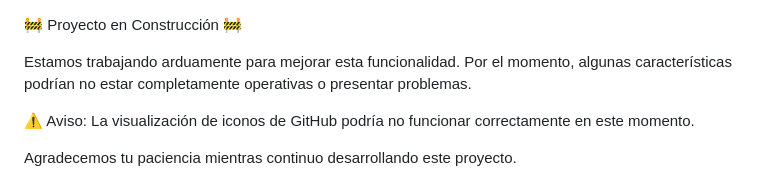
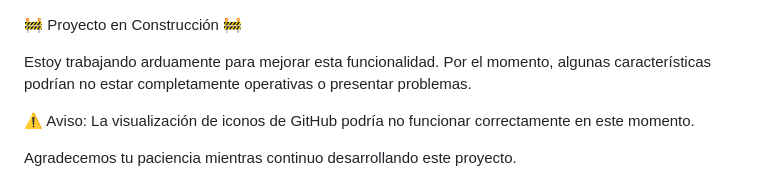
Before and after one commit to eliasbuenosdias/healthTrack, a Markdown page: README.md, the part around the change. GitHub-like rendering.

```diff
--- a/README.md
+++ b/README.md
@@ -1,6 +1,6 @@
 🚧 Proyecto en Construcción 🚧
 
-Estamos trabajando arduamente para mejorar esta funcionalidad. Por el momento, algunas características podrían no estar completamente operativas o presentar problemas.
+Estoy trabajando arduamente para mejorar esta funcionalidad. Por el momento, algunas características podrían no estar completamente operativas o presentar problemas.
 
 ⚠️ Aviso: La visualización de iconos de GitHub podría no funcionar correctamente en este momento.
 
```
